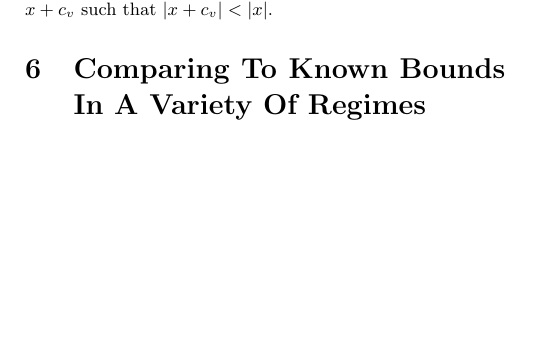
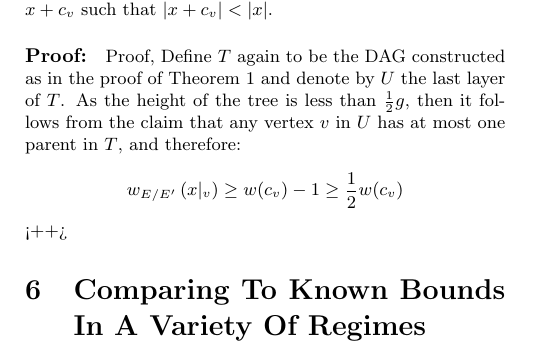
Before and after one commit to dudupo/Academic, a LaTeX document (projects/NLTES_project/ldpc_ltc.tex): part of page 5 of 5, cut so that both start at the same text, the shorter picture padded with empty space. Compiled offline with pdfLaTeX.

Commit message:
compiling -Thu Oct 27 05:05:56 PM IDT 2022

```diff
--- a/projects/NLTES_project/ldpc_ltc.tex
+++ b/projects/NLTES_project/ldpc_ltc.tex
@@ -285,7 +285,12 @@ And the fact that $|x| \ge w_{E/E^{\prime}}\left( x|_{U\cup U_{+1}} \right) $ pr
 \subsection{ Tanner Code Testability For Small ($n^{\frac{2}{3}-\varepsilon}$) Errors}
 Another side result obtained by the proof of Theorem 1 is that one cannot hide errors in a tree at a length less than half of the girth. Namely, any codeword of the disagreement code with a weight less than $ \omega^{\frac{1}{2}g} $ could be reduced, regardless of the parameters of the small code.
 \paragraph{Theorem 1-.} For every $\delta_{0}, \varepsilon > 0$, there exist $\Delta_{\varepsilon}\in \mathbb{N}$ and $\alpha>0$ such that if $\Delta \ge \Delta_{\varepsilon}$, then for every $x \in C_{\oplus}$ at Hamming weight at most $\alpha |E|^{\frac{2}{3}-\varepsilon}$, there exists a vertex $v \in V$ and a small codeword $c_{v} \in C_{0} $ such that adding the assignment of it over the $v$'s edges to $x$ define the codeword $x + c_{v}$  such that $|x + c_{v}| < |x|$.
-
+\paragraph{Proof:} Proof,  Define $T$ again to be the DAG constructed as in the proof of Theorem 1 and denote by $U$ the last layer of $T$. As the height of the tree is less than $\frac{1}{2}g$, then it follows from the claim that any vertex $v$ in $U$ has at most one parent in $T$, and therefore:
+\begin{equation*}
+  \begin{split}
+    w_{E/E^{\prime}}\left( x|_{v} \right) \ge w(c_{v}) - 1 \ge \frac{1}{2}w(c_{v})
+  \end{split}
+\end{equation*}<++>
 
   \section{Comparing To Known Bounds In A Variety Of Regimes}
   \printbibliography
```
Also changed, not shown: projects/pdfs/ldpc_ltc.pdf.
